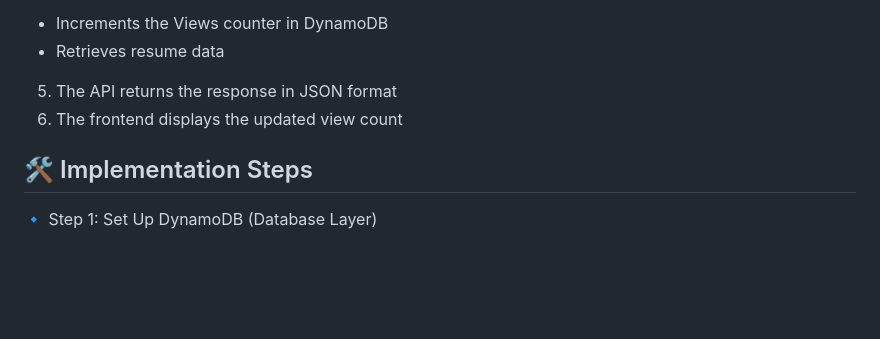
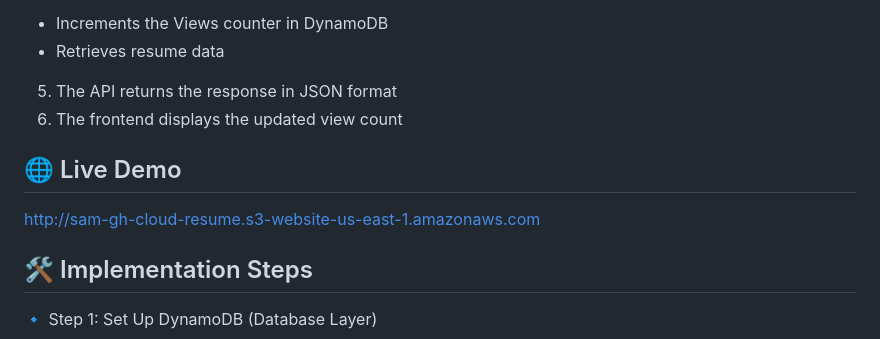
Before and after one commit to bigsam233/AWS-Serverless-Resume-API-Lambda-DynamoDB-API-Gateway-S3-, a Markdown page: README.md, the part around the change. Rendered like a GitHub page; blank space fills up the shorter version.

```diff
--- a/README.md
+++ b/README.md
@@ -24,6 +24,9 @@ This application is built using a serverless architecture on Amazon Web Services
 - Retrieves resume data
 5. The API returns the response in JSON format
 6. The frontend displays the updated view count
+
+## 🌐 Live Demo
+http://sam-gh-cloud-resume.s3-website-us-east-1.amazonaws.com
 
 ## 🛠️ Implementation Steps
 🔹 Step 1: Set Up DynamoDB (Database Layer)
```
